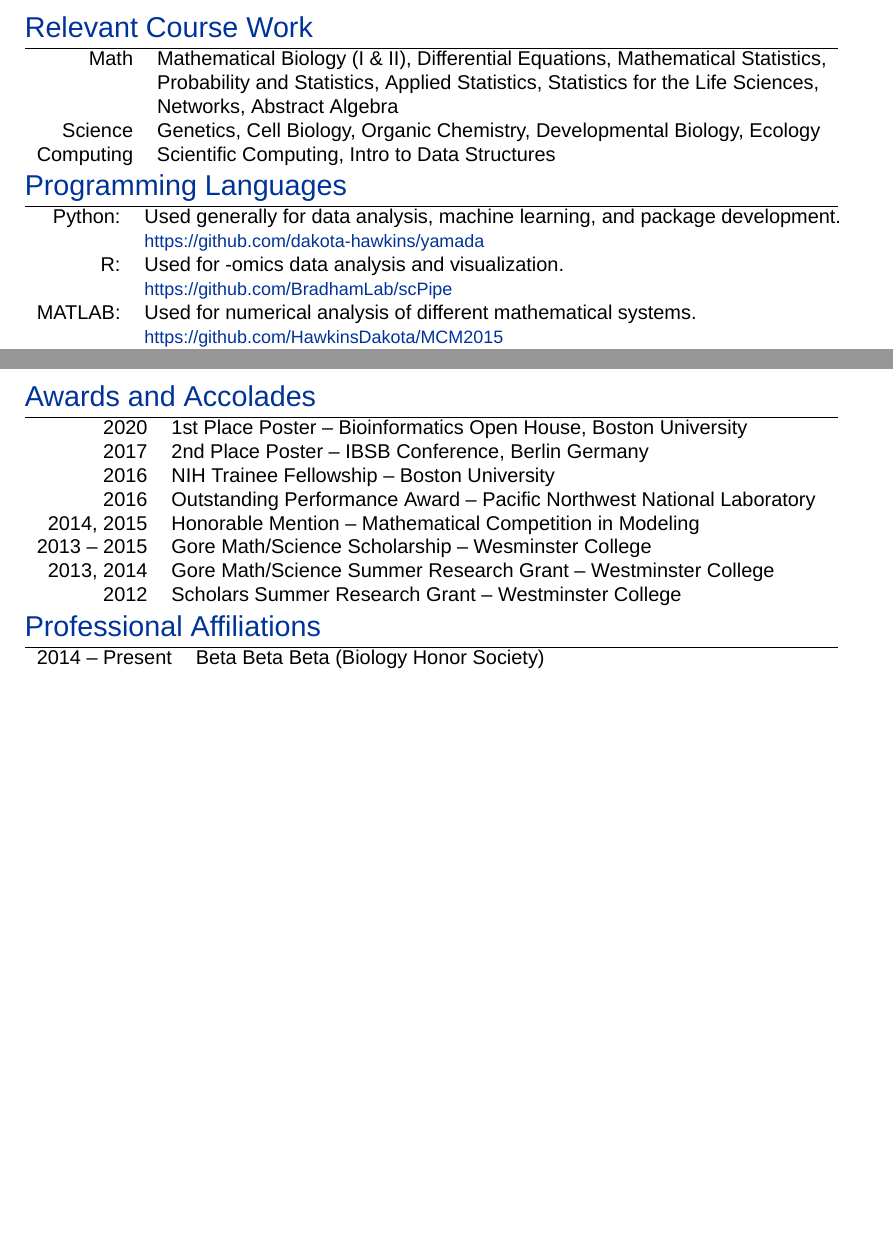
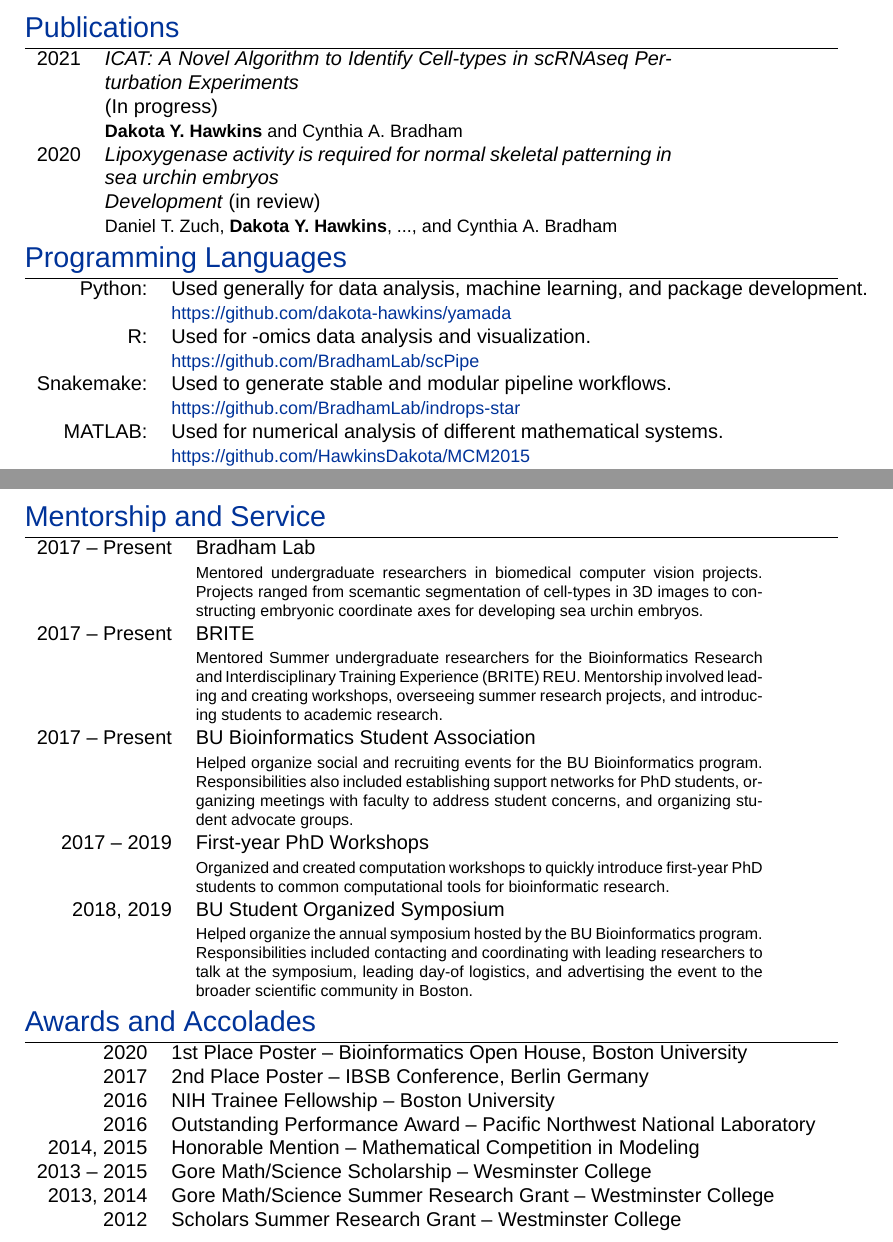
Before and after one commit to dakota-hawkins/CV, a LaTeX CV (HawkinsCV.tex): two parts of pages 2 and 3 of 3, joined at a grey line, cut at the place of the change, the shorter picture padded with empty space. Compiled offline with XeLaTeX; a missing font is replaced by an installed copy or a similar font.

Commit message:
2021 update

```diff
--- a/HawkinsCV.tex
+++ b/HawkinsCV.tex
@@ -131,27 +131,31 @@
 \\& \footnotesize{Aided in genetic analysis running reverse transcription and PCR analysis.}
 \end{tabular}
 
-%Section: Relevant Course work
-\section{\color{linkcolour}{Relevant Course Work}}
-\begin{tabular}{rl}
-\textsc{Math} & Mathematical Biology (I \& II), Differential Equations, Mathematical Statistics,
-\\ & Probability and Statistics, Applied Statistics, Statistics for the Life Sciences,
-\\ & Networks, Abstract Algebra \\
-\textsc{Science} & Genetics, Cell Biology, Organic Chemistry, Developmental Biology, Ecology \\
-\textsc{Computing} & Scientific Computing, Intro to Data Structures
+%Section: Publications
+\section{\color{linkcolour}{Publications}}
+\begin{tabular}{rp{10cm}}
+	\textsc{2021} & \emph{ICAT: A Novel Algorithm to Identify Cell-types in scRNAseq Perturbation Experiments} \\
+	              & (In progress) \\
+				  & \small{\textbf{Dakota Y. Hawkins} and Cynthia A. Bradham} \\
+	\textsc{2020} & \emph{Lipoxygenase activity is required for normal skeletal patterning in sea urchin embryos} \\
+				  & \emph{Development} (in review) \\
+				  & \small{Daniel T. Zuch, \textbf{Dakota Y. Hawkins}, ...,
+					       and Cynthia A. Bradham} \\
 \end{tabular}
 
 %Section: Languages
 \section{\color{linkcolour}{Programming Languages}}
 \begin{tabular}{rl}
 	\textsc{Python:}& Used generally for data analysis, machine learning, and package development.\\
-	& \small{\href{https://github.com/dakota-hawkins/yamada}{https://github.com/dakota-hawkins/yamada}}\\
+		& \small{\href{https://github.com/dakota-hawkins/yamada}{https://github.com/dakota-hawkins/yamada}}\\
 	\textsc{R:}& Used for -omics data analysis and visualization.\\
-	& \small{\href{https://github.com/BradhamLab/scPipe}{https://github.com/BradhamLab/scPipe}} \\
+		& \small{\href{https://github.com/BradhamLab/scPipe}{https://github.com/BradhamLab/scPipe}} \\
+	\textsc{Snakemake:} & Used to generate stable and modular pipeline workflows. \\
+		&\small{\href{https://github.com/BradhamLab/indrops-star}{https://github.com/BradhamLab/indrops-star}} \\
 	\textsc{MATLAB:}& Used for numerical analysis of different mathematical systems.\\
-	& \small{\href{https://github.com/HawkinsDakota/MCM2015}{https://github.com/HawkinsDakota/MCM2015}}\\
+		& \small{\href{https://github.com/HawkinsDakota/MCM2015}{https://github.com/HawkinsDakota/MCM2015}}\\
 	\textsc{C++:} & Used for computer vision tasks including object detection and segmentation.\\
-	& \small{\href{https://github.com/dakota-hawkins/ComputerVision}{https://github.com/dakota-hawkins/ComputerVision}} \\
+		& \small{\href{https://github.com/dakota-hawkins/ComputerVision}{https://github.com/dakota-hawkins/ComputerVision}} \\
 \end{tabular}
 %Section: Posters
 \section{\color{linkcolour}{Selected Posters and Presentations}}
@@ -216,6 +220,41 @@
            areas within Salt Lake.}
 \end{tabular}
 
+% Mentorship + Service
+\section{\color{linkcolour} Mentorship and Service}
+\begin{tabular}{rp{10cm}}
+2017 -- Present
+	& Bradham Lab \\
+	& \footnotesize{Mentored undergraduate researchers in biomedical computer vision projects. Projects ranged from scemantic segmentation of cell-types in 3D
+			 images to constructing embryonic coordinate axes for developing
+			 sea urchin embryos.} \\
+2017 -- Present
+	& BRITE \\
+	& \footnotesize{Mentored Summer undergraduate researchers for the
+		Bioinformatics Research and Interdisciplinary Training Experience (BRITE)
+		REU. Mentorship involved leading and creating workshops, overseeing
+		summer research projects, and introducing students to academic research.} \\
+2017 -- Present
+	& BU Bioinformatics Student Association \\
+	& \footnotesize{Helped organize social and recruiting events for the BU
+		Bioinformatics program. Responsibilities also included establishing
+		support networks for PhD students, organizing meetings with faculty to
+		address student concerns, and organizing student advocate groups.} \\
+2017 -- 2019
+	& First-year PhD Workshops \\
+	& \footnotesize{Organized and created computation workshops to quickly
+					introduce first-year PhD students to common computational
+					tools for bioinformatic research.} \\
+2018, 2019
+	& BU Student Organized Symposium \\
+	& \footnotesize{Helped organize the annual symposium hosted by the BU
+	  Bioinformatics program. Responsibilities included contacting and
+	  coordinating with leading researchers to talk at the symposium,
+	  leading day-of logistics, and advertising the event to the broader
+	  scientific community in Boston.} \\
+
+\end{tabular}
+
 %Section: Awards and Accolades
 \section{\color{linkcolour}{Awards and Accolades}}
 \begin{tabular}{rl}
@@ -229,9 +268,11 @@
 2012 & Scholars Summer Research Grant -- Westminster College
 \end{tabular}
 
+\end{document}
+
 %Section: Professional Affiliations
-\section{\color{linkcolour}{Professional Affiliations}}
-\begin{tabular}{rl}
-2014 -- Present & Beta Beta Beta (Biology Honor Society) \\
-\end{tabular}
-\end{document}
+% \section{\color{linkcolour}{Professional Affiliations}}
+% \begin{tabular}{rl}
+% 2014 -- Present & Beta Beta Beta (Biology Honor Society) \\
+% \end{tabular}
+% \end{document}
```
